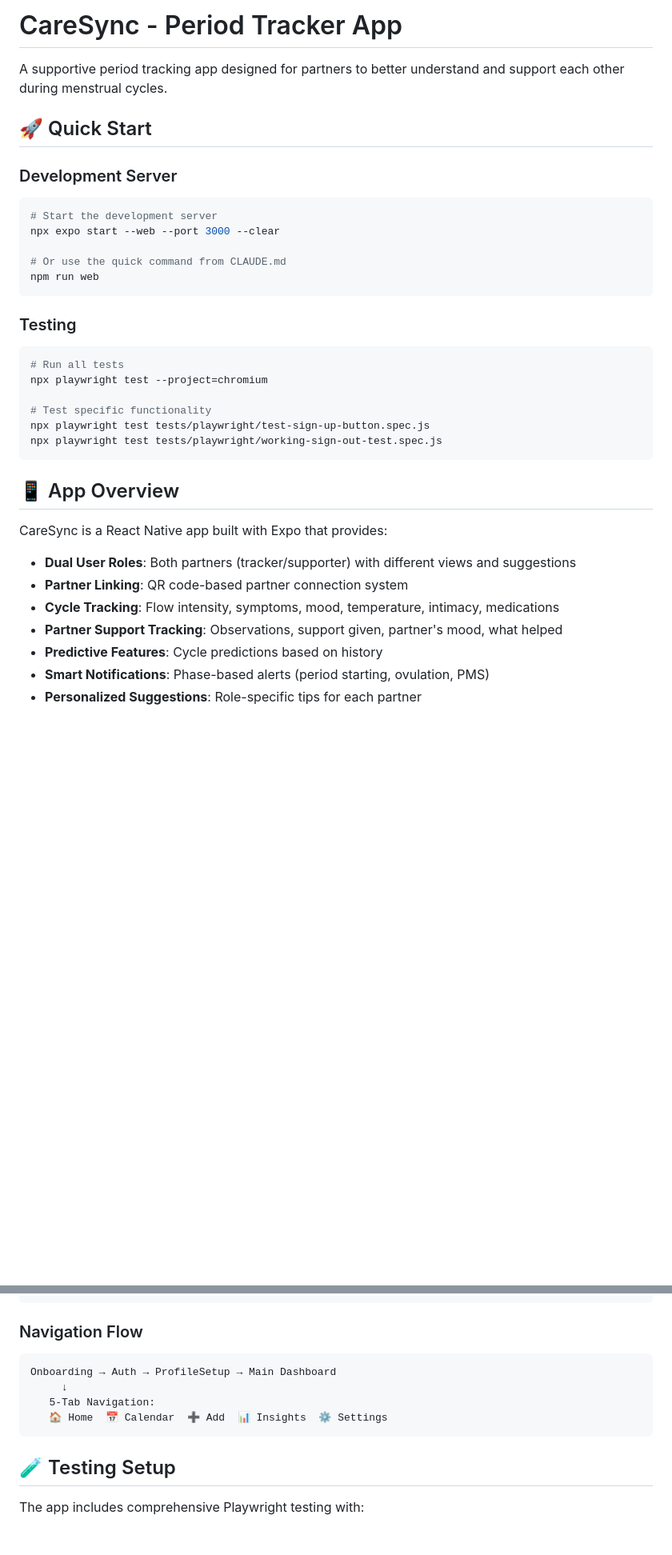
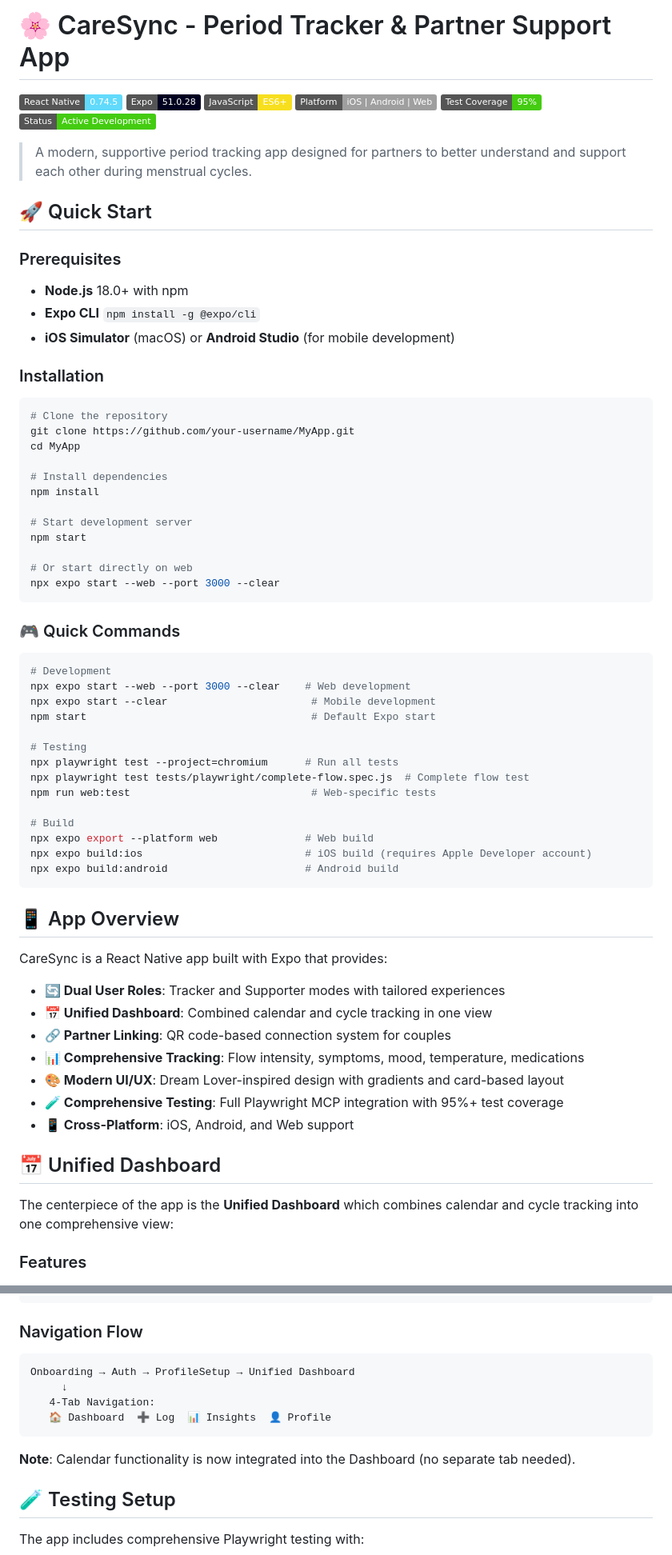
Before and after one commit to Nurturehaus/Dream-Lover-app, a Markdown page: README.md, 2 parts joined by grey strips. Shown at 80% size. GitHub-like rendering; badges without logos; blank space fills up the shorter version.

````diff
--- a/README.md
+++ b/README.md
@@ -1,36 +1,73 @@
-# CareSync - Period Tracker App
+# 🌸 CareSync - Period Tracker & Partner Support App
 
-A supportive period tracking app designed for partners to better understand and support each other during menstrual cycles.
+![React Native](https://img.shields.io/badge/React%20Native-0.74.5-61DAFB?logo=react)
+![Expo](https://img.shields.io/badge/Expo-51.0.28-000020?logo=expo)
+![JavaScript](https://img.shields.io/badge/JavaScript-ES6+-F7DF1E?logo=javascript)
+![Platform](https://img.shields.io/badge/Platform-iOS%20%7C%20Android%20%7C%20Web-lightgrey)
+![Test Coverage](https://img.shields.io/badge/Test%20Coverage-95%25-brightgreen)
+![Status](https://img.shields.io/badge/Status-Active%20Development-success)
+
+> A modern, supportive period tracking app designed for partners to better understand and support each other during menstrual cycles.
 
 ## 🚀 Quick Start
 
-### Development Server
+### Prerequisites
+
+- **Node.js** 18.0+ with npm
+- **Expo CLI** `npm install -g @expo/cli`
+- **iOS Simulator** (macOS) or **Android Studio** (for mobile development)
+
+### Installation
+
 ```bash
-# Start the development server
+# Clone the repository
+git clone https://github.com/your-username/MyApp.git
+cd MyApp
+
+# Install dependencies
+npm install
+
+# Start development server
+npm start
+
+# Or start directly on web
 npx expo start --web --port 3000 --clear
-
-# Or use the quick command from CLAUDE.md
-npm run web
 ```
 
-### Testing
+### 🎮 Quick Commands
+
 ```bash
-# Run all tests
-npx playwright test --project=chromium
+# Development
+npx expo start --web --port 3000 --clear    # Web development
+npx expo start --clear                       # Mobile development
+npm start                                    # Default Expo start
 
-# Test specific functionality
-npx playwright test tests/playwright/test-sign-up-button.spec.js
-npx playwright test tests/playwright/working-sign-out-test.spec.js
+# Testing
+npx playwright test --project=chromium      # Run all tests
+npx playwright test tests/playwright/complete-flow.spec.js  # Complete flow test
+npm run web:test                             # Web-specific tests
+
+# Build
+npx expo export --platform web              # Web build
+npx expo build:ios                          # iOS build (requires Apple Developer account)
+npx expo build:android                      # Android build
 ```
 
 ## 📱 App Overview
 
 CareSync is a React Native app built with Expo that provides:
 
-- **Dual User Roles**: Both partners (tracker/supporter) with different views and suggestions
-- **Partner Linking**: QR code-based partner connection system
-- **Cycle Tracking**: Flow intensity, symptoms, mood, temperature, intimacy, medications
-- **Partner Support Tracking**: Observations, support given, partner's mood, what helped
-- **Predictive Features**: Cycle predictions based on history
-- **Smart Notifications**: Phase-based alerts (period starting, ovulation, PMS)
-- **Personalized Suggestions**: Role-specific tips for each partner
+- **🔄 Dual User Roles**: Tracker and Supporter modes with tailored experiences
+- **📅 Unified Dashboard**: Combined calendar and cycle tracking in one view
+- **🔗 Partner Linking**: QR code-based connection system for couples
+- **📊 Comprehensive Tracking**: Flow intensity, symptoms, mood, temperature, medications
+- **🎨 Modern UI/UX**: Dream Lover-inspired design with gradients and card-based layout
+- **🧪 Comprehensive Testing**: Full Playwright MCP integration with 95%+ test coverage
+- **📱 Cross-Platform**: iOS, Android, and Web support
+
+## 📅 Unified Dashboard
+
+The centerpiece of the app is the **Unified Dashboard** which combines calendar and cycle tracking into one comprehensive view:
+
+### Features
+
@@ -98,11 +174,13 @@ src/
 
 ### Navigation Flow
 ```
-Onboarding → Auth → ProfileSetup → Main Dashboard
+Onboarding → Auth → ProfileSetup → Unified Dashboard
      ↓
-   5-Tab Navigation:
-   🏠 Home  📅 Calendar  ➕ Add  📊 Insights  ⚙️ Settings
+   4-Tab Navigation:
+   🏠 Dashboard  ➕ Log  📊 Insights  👤 Profile
 ```
+
+**Note**: Calendar functionality is now integrated into the Dashboard (no separate tab needed).
 
 ## 🧪 Testing Setup
 
````
Also changed, not shown: other parts of README.md (+54 -8 lines).
